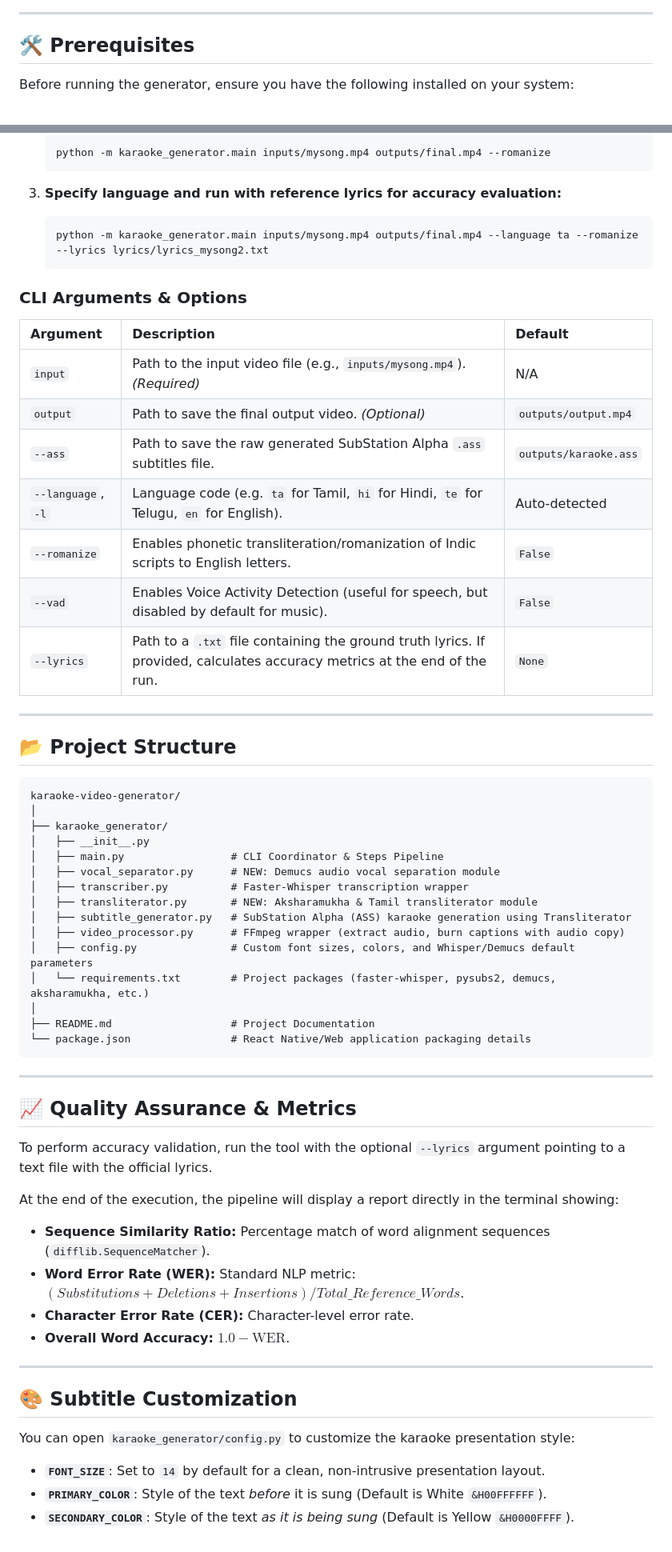
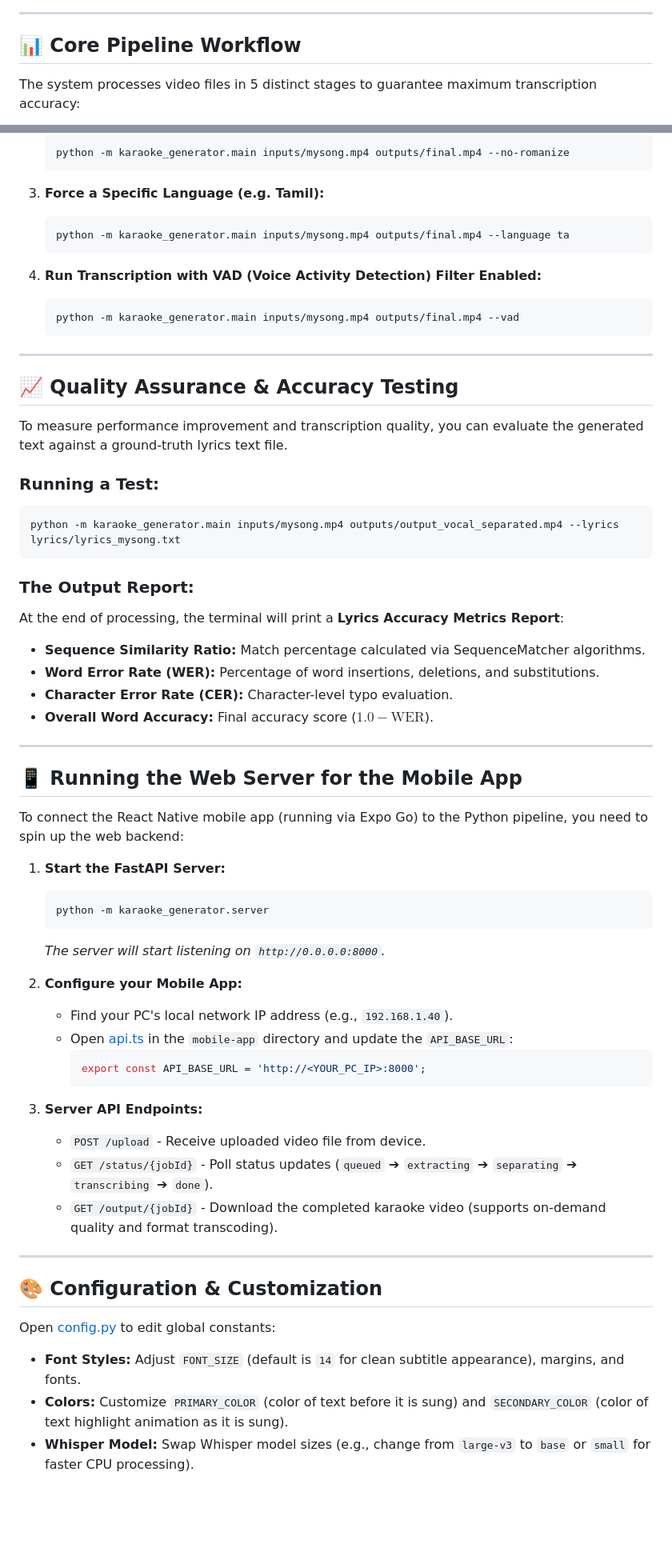
Before and after one commit to shanmuganathan457/karaoke-video-generator, a Markdown page: karaoke-video-generator/README.md, 2 parts joined by grey strips. Shown at 80% size. GitHub-like rendering; blank space fills up the shorter version.

````diff
--- a/karaoke-video-generator/README.md
+++ b/karaoke-video-generator/README.md
@@ -29,7 +36,7 @@ graph TD
 
 ---
 
-## 🛠️ Prerequisites
+## 📊 Core Pipeline Workflow
 
-Before running the generator, ensure you have the following installed on your system:
+The system processes video files in 5 distinct stages to guarantee maximum transcription accuracy:
 
@@ -83,63 +127,64 @@ python -m karaoke_generator.main <input_video> [<output_video>] [options]
    ```bash
-   python -m karaoke_generator.main inputs/mysong.mp4 outputs/final.mp4 --romanize
+   python -m karaoke_generator.main inputs/mysong.mp4 outputs/final.mp4 --no-romanize
    ```
 
-3. **Specify language and run with reference lyrics for accuracy evaluation:**
+3. **Force a Specific Language (e.g. Tamil):**
    ```bash
-   python -m karaoke_generator.main inputs/mysong.mp4 outputs/final.mp4 --language ta --romanize --lyrics lyrics/lyrics_mysong2.txt
+   python -m karaoke_generator.main inputs/mysong.mp4 outputs/final.mp4 --language ta
    ```
 
-### CLI Arguments & Options
-
-| Argument | Description | Default |
-| :--- | :--- | :--- |
-| `input` | Path to the input video file (e.g., `inputs/mysong.mp4`). *(Required)* | N/A |
-| `output` | Path to save the final output video. *(Optional)* | `outputs/output.mp4` |
-| `--ass` | Path to save the raw generated SubStation Alpha `.ass` subtitles file. | `outputs/karaoke.ass` |
-| `--language`, `-l` | Language code (e.g. `ta` for Tamil, `hi` for Hindi, `te` for Telugu, `en` for English). | Auto-detected |
-| `--romanize` | Enables phonetic transliteration/romanization of Indic scripts to English letters. | `False` |
-| `--vad` | Enables Voice Activity Detection (useful for speech, but disabled by default for music). | `False` |
-| `--lyrics` | Path to a `.txt` file containing the ground truth lyrics. If provided, calculates accuracy metrics at the end of the run. | `None` |
+4. **Run Transcription with VAD (Voice Activity Detection) Filter Enabled:**
+   ```bash
+   python -m karaoke_generator.main inputs/mysong.mp4 outputs/final.mp4 --vad
+   ```
 
 ---
 
-## 📂 Project Structure
+## 📈 Quality Assurance & Accuracy Testing
 
+To measure performance improvement and transcription quality, you can evaluate the generated text against a ground-truth lyrics text file.
+
+### Running a Test:
+```bash
+python -m karaoke_generator.main inputs/mysong.mp4 outputs/output_vocal_separated.mp4 --lyrics lyrics/lyrics_mysong.txt
 ```
-karaoke-video-generator/
-│
-├── karaoke_generator/
-│   ├── __init__.py
-│   ├── main.py                 # CLI Coordinator & Steps Pipeline
-│   ├── vocal_separator.py      # NEW: Demucs audio vocal separation module
-│   ├── transcriber.py          # Faster-Whisper transcription wrapper
-│   ├── transliterator.py       # NEW: Aksharamukha & Tamil transliterator module
-│   ├── subtitle_generator.py   # SubStation Alpha (ASS) karaoke generation using Transliterator
-│   ├── video_processor.py      # FFmpeg wrapper (extract audio, burn captions with audio copy)
-│   ├── config.py               # Custom font sizes, colors, and Whisper/Demucs default parameters
-│   └── requirements.txt        # Project packages (faster-whisper, pysubs2, demucs, aksharamukha, etc.)
-│
-├── README.md                   # Project Documentation
-└── package.json                # React Native/Web application packaging details
-```
+
+### The Output Report:
+At the end of processing, the terminal will print a **Lyrics Accuracy Metrics Report**:
+* **Sequence Similarity Ratio:** Match percentage calculated via SequenceMatcher algorithms.
+* **Word Error Rate (WER):** Percentage of word insertions, deletions, and substitutions.
+* **Character Error Rate (CER):** Character-level typo evaluation.
+* **Overall Word Accuracy:** Final accuracy score ($1.0 - \text{WER}$).
 
 ---
 
-## 📈 Quality Assurance & Metrics
+## 📱 Running the Web Server for the Mobile App
 
-To perform accuracy validation, run the tool with the optional `--lyrics` argument pointing to a text file with the official lyrics.
+To connect the React Native mobile app (running via Expo Go) to the Python pipeline, you need to spin up the web backend:
 
-At the end of the execution, the pipeline will display a report directly in the terminal showing:
-* **Sequence Similarity Ratio:** Percentage match of word alignment sequences (`difflib.SequenceMatcher`).
-* **Word Error Rate (WER):** Standard NLP metric: $(Substitutions + Deletions + Insertions) / Total\_Reference\_Words$.
-* **Character Error Rate (CER):** Character-level error rate.
-* **Overall Word Accuracy:** $1.0 - \text{WER}$.
+1. **Start the FastAPI Server:**
+   ```bash
+   python -m karaoke_generator.server
+   ```
+   *The server will start listening on `http://0.0.0.0:8000`.*
+
+2. **Configure your Mobile App:**
+   * Find your PC's local network IP address (e.g., `192.168.1.40`).
+   * Open [api.ts](file:///c:/Users/janas/Documents/GitHub/karaoke-video-generator/karaoke-video-generator/mobile-app/services/api.ts) in the `mobile-app` directory and update the `API_BASE_URL`:
+     ```typescript
+     export const API_BASE_URL = 'http://<YOUR_PC_IP>:8000';
+     ```
+
+3. **Server API Endpoints:**
+   * `POST /upload` - Receive uploaded video file from device.
+   * `GET /status/{jobId}` - Poll status updates (`queued` ➔ `extracting` ➔ `separating` ➔ `transcribing` ➔ `done`).
+   * `GET /output/{jobId}` - Download the completed karaoke video (supports on-demand quality and format transcoding).
 
 ---
 
-## 🎨 Subtitle Customization
+## 🎨 Configuration & Customization
 
-You can open `karaoke_generator/config.py` to customize the karaoke presentation style:
-* **`FONT_SIZE`**: Set to `14` by default for a clean, non-intrusive presentation layout.
-* **`PRIMARY_COLOR`**: Style of the text *before* it is sung (Default is White `&H00FFFFFF`).
-* **`SECONDARY_COLOR`**: Style of the text *as it is being sung* (Default is Yellow `&H0000FFFF`).
+Open [config.py](file:///c:/Users/janas/Documents/GitHub/karaoke-video-generator/karaoke-video-generator/karaoke_generator/config.py) to edit global constants:
+* **Font Styles:** Adjust `FONT_SIZE` (default is `14` for clean subtitle appearance), margins, and fonts.
+* **Colors:** Customize `PRIMARY_COLOR` (color of text before it is sung) and `SECONDARY_COLOR` (color of text highlight animation as it is sung).
+* **Whisper Model:** Swap Whisper model sizes (e.g., change from `large-v3` to `base` or `small` for faster CPU processing).
````
Also changed, not shown: other parts of karaoke-video-generator/README.md (+79 -35 lines).
